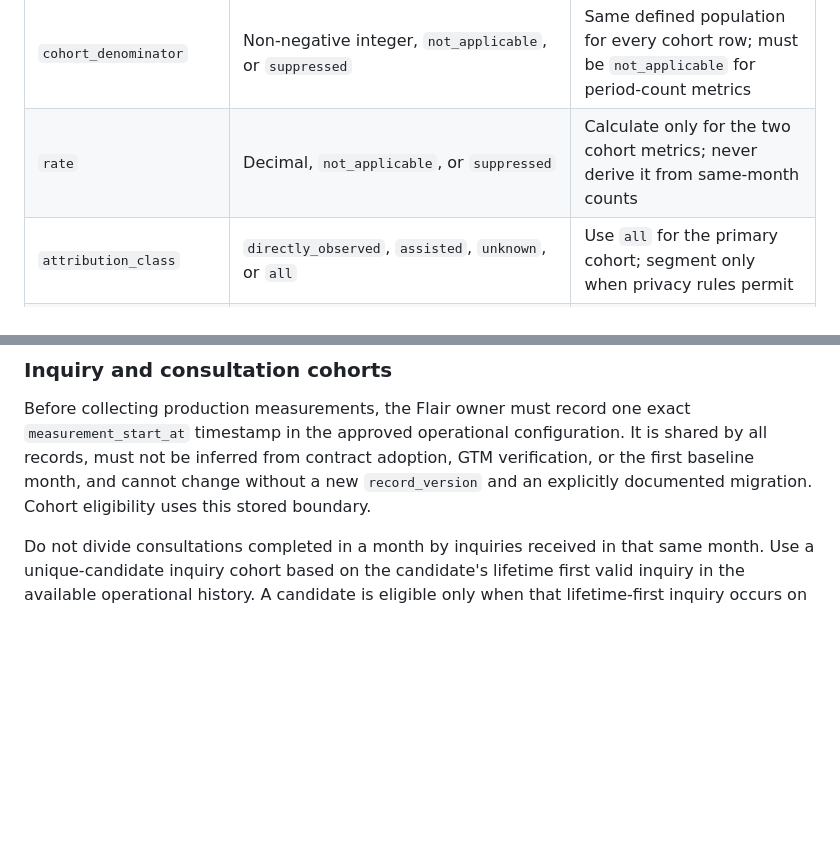
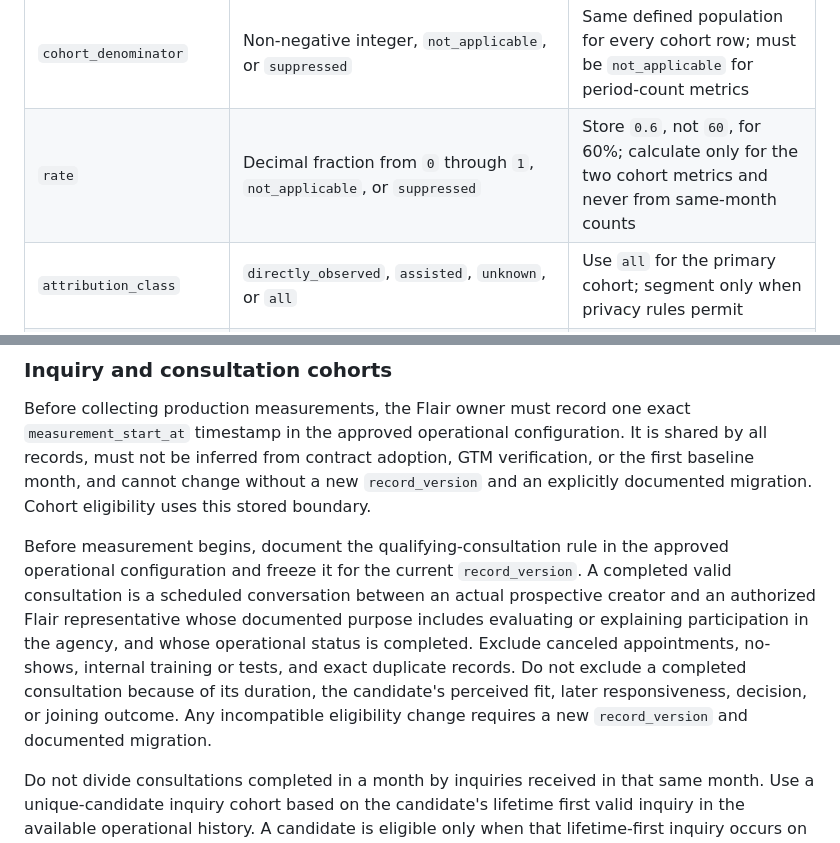
Before and after one commit to flair-agency/corporate-site, a Markdown page: docs/creator-journey-measurement.md, 2 parts joined by grey strips. Rendered like a GitHub page; blank space fills up the shorter version.

Commit message:
Define rate and consultation semantics

```diff
--- a/docs/creator-journey-measurement.md
+++ b/docs/creator-journey-measurement.md
@@ -85,7 +85,7 @@ Calculate this record in the approved, access-restricted operational system. Sto
 | `outcome` | `not_applicable`, `consulted`, `not_consulted`, `joined`, `not_joined`, `declined`, `deferred`, `still_pending`, `unknown` | Use matching outcomes only; the two `not_*` values are predefined aggregate buckets |
 | `count` | Non-negative integer or `suppressed` | `suppressed` for every period or cohort row with fewer than five members exposed to the media review |
 | `cohort_denominator` | Non-negative integer, `not_applicable`, or `suppressed` | Same defined population for every cohort row; must be `not_applicable` for period-count metrics |
-| `rate` | Decimal, `not_applicable`, or `suppressed` | Calculate only for the two cohort metrics; never derive it from same-month counts |
+| `rate` | Decimal fraction from `0` through `1`, `not_applicable`, or `suppressed` | Store `0.6`, not `60`, for 60%; calculate only for the two cohort metrics and never from same-month counts |
 | `attribution_class` | `directly_observed`, `assisted`, `unknown`, or `all` | Use `all` for the primary cohort; segment only when privacy rules permit |
 | `source` | Controlled `utm_source`, `direct`, `other`, `unknown`, or `all` | Use `all` for the primary cohort; do not add free text |
 | `campaign` | Documented public campaign ID, `not_applicable`, `other`, `unknown`, or `all` | Never encode a person or private relationship |
@@ -135,6 +135,8 @@ Report counts before rates and show `unknown` alongside attributed results. Use
 ### Inquiry and consultation cohorts
 
 Before collecting production measurements, the Flair owner must record one exact `measurement_start_at` timestamp in the approved operational configuration. It is shared by all records, must not be inferred from contract adoption, GTM verification, or the first baseline month, and cannot change without a new `record_version` and an explicitly documented migration. Cohort eligibility uses this stored boundary.
+
+Before measurement begins, document the qualifying-consultation rule in the approved operational configuration and freeze it for the current `record_version`. A completed valid consultation is a scheduled conversation between an actual prospective creator and an authorized Flair representative whose documented purpose includes evaluating or explaining participation in the agency, and whose operational status is completed. Exclude canceled appointments, no-shows, internal training or tests, and exact duplicate records. Do not exclude a completed consultation because of its duration, the candidate's perceived fit, later responsiveness, decision, or joining outcome. Any incompatible eligibility change requires a new `record_version` and documented migration.
 
 Do not divide consultations completed in a month by inquiries received in that same month. Use a unique-candidate inquiry cohort based on the candidate's lifetime first valid inquiry in the available operational history. A candidate is eligible only when that lifetime-first inquiry occurs on or after measurement begins, and enters exactly once in its calendar month (`Asia/Tokyo`). Fix that inquiry as the qualifying inquiry and observe whether the candidate completes consultation within 30 days of its receipt. Candidates with a valid pre-start inquiry are excluded; later follow-up or repeated inquiries do not create another cohort entry, reset the observation window, or receive credit for the same consultation:
 
```
